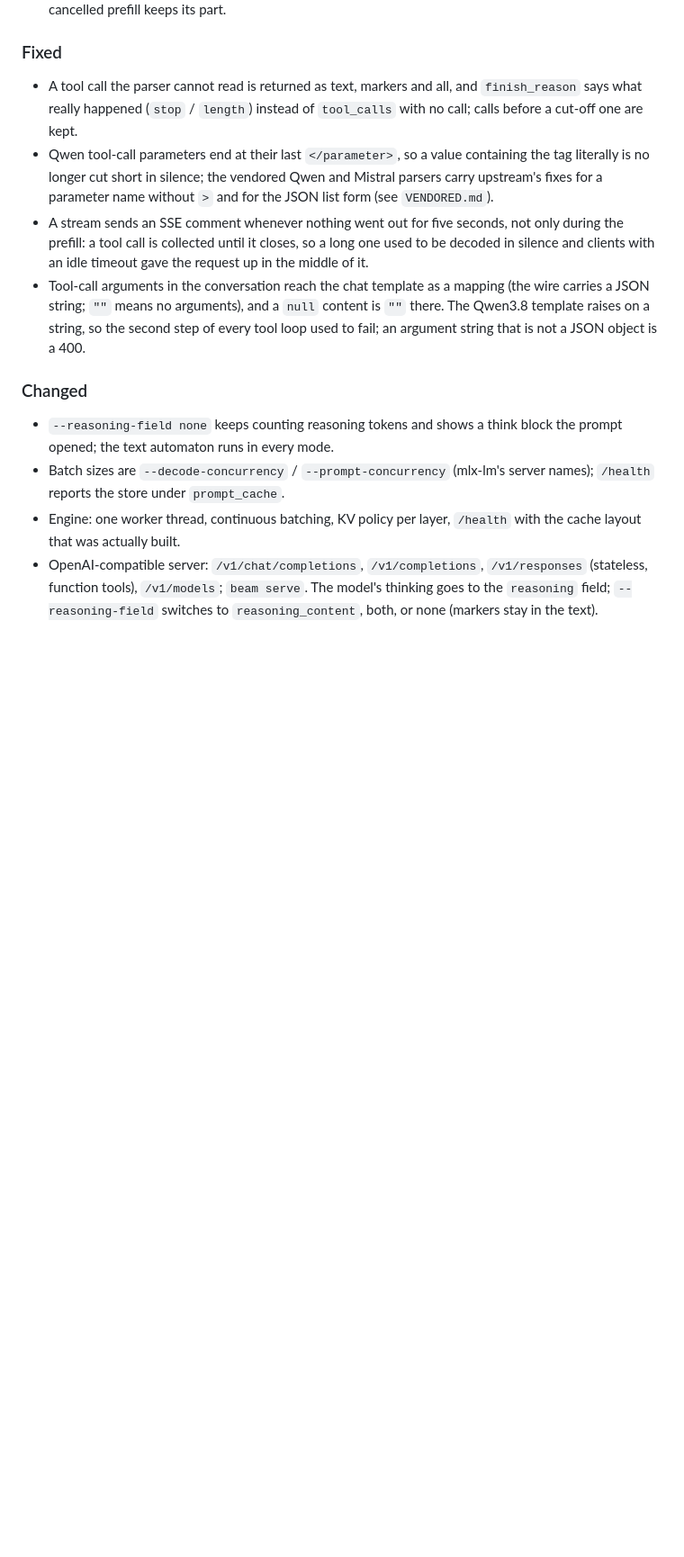
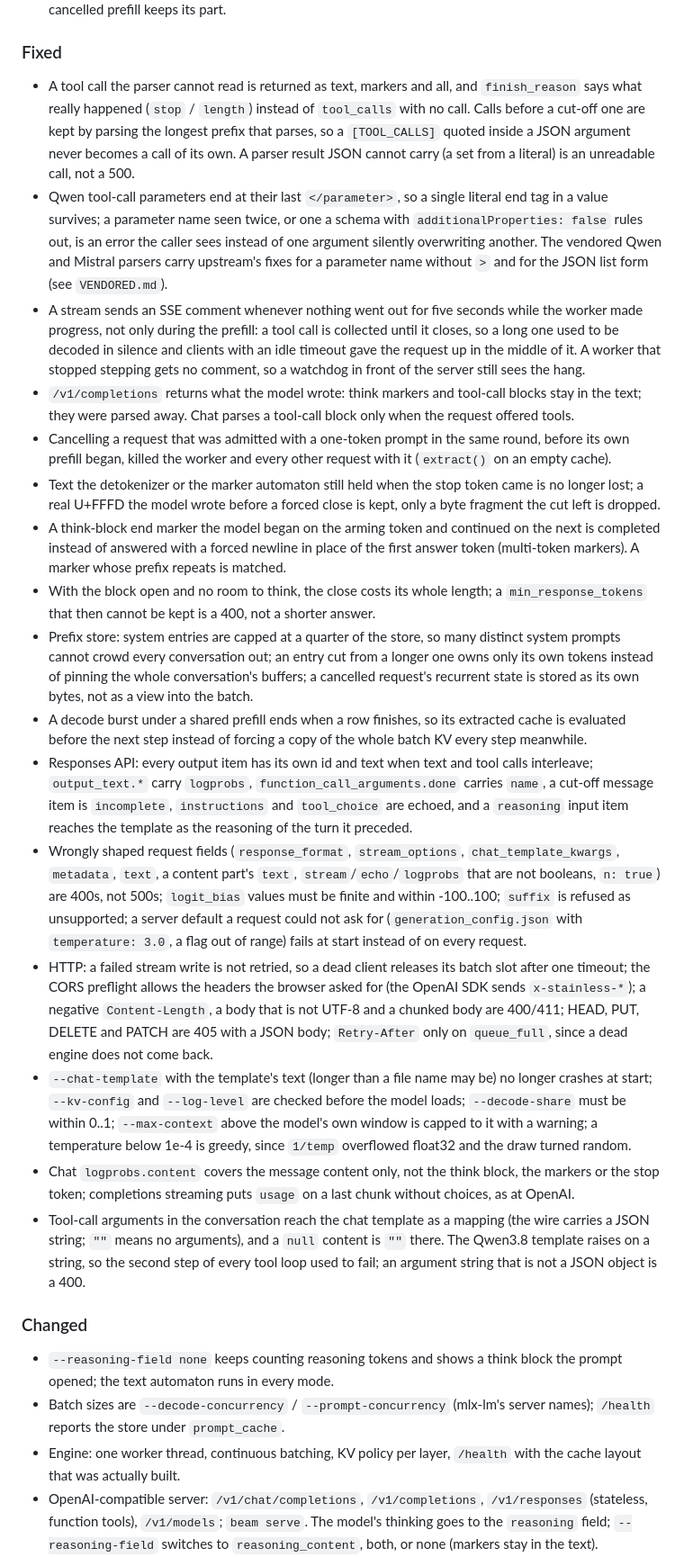
Before and after one commit to p4ik/mlx-beam, a Markdown page: CHANGELOG.md, the part around the change. Shown at 90% size. Drawn GitHub-style; blank space fills up the shorter version.

Commit message:
docs: changelog for the review fixes

```diff
--- a/CHANGELOG.md
+++ b/CHANGELOG.md
@@ -40,15 +40,74 @@ PEP 440 with SemVer meaning (`0.y` may break, `0.y.z` fixes).
 ### Fixed
 - A tool call the parser cannot read is returned as text, markers and all,
   and `finish_reason` says what really happened (`stop` / `length`) instead
-  of `tool_calls` with no call; calls before a cut-off one are kept.
-- Qwen tool-call parameters end at their last `</parameter>`, so a value
-  containing the tag literally is no longer cut short in silence; the
+  of `tool_calls` with no call. Calls before a cut-off one are kept by
+  parsing the longest prefix that parses, so a `[TOOL_CALLS]` quoted inside
+  a JSON argument never becomes a call of its own. A parser result JSON
+  cannot carry (a set from a literal) is an unreadable call, not a 500.
+- Qwen tool-call parameters end at their last `</parameter>`, so a single
+  literal end tag in a value survives; a parameter name seen twice, or one a
+  schema with `additionalProperties: false` rules out, is an error the
+  caller sees instead of one argument silently overwriting another. The
   vendored Qwen and Mistral parsers carry upstream's fixes for a parameter
   name without `>` and for the JSON list form (see `VENDORED.md`).
-- A stream sends an SSE comment whenever nothing went out for five seconds,
-  not only during the prefill: a tool call is collected until it closes, so
-  a long one used to be decoded in silence and clients with an idle timeout
-  gave the request up in the middle of it.
+- A stream sends an SSE comment whenever nothing went out for five seconds
+  while the worker made progress, not only during the prefill: a tool call
+  is collected until it closes, so a long one used to be decoded in silence
+  and clients with an idle timeout gave the request up in the middle of it.
+  A worker that stopped stepping gets no comment, so a watchdog in front of
+  the server still sees the hang.
+- `/v1/completions` returns what the model wrote: think markers and
+  tool-call blocks stay in the text; they were parsed away. Chat parses a
+  tool-call block only when the request offered tools.
+- Cancelling a request that was admitted with a one-token prompt in the
+  same round, before its own prefill began, killed the worker and every
+  other request with it (`extract()` on an empty cache).
+- Text the detokenizer or the marker automaton still held when the stop
+  token came is no longer lost; a real U+FFFD the model wrote before a
+  forced close is kept, only a byte fragment the cut left is dropped.
+- A think-block end marker the model began on the arming token and
+  continued on the next is completed instead of answered with a forced
+  newline in place of the first answer token (multi-token markers). A
+  marker whose prefix repeats is matched.
+- With the block open and no room to think, the close costs its whole
+  length; a `min_response_tokens` that then cannot be kept is a 400, not a
+  shorter answer.
+- Prefix store: system entries are capped at a quarter of the store, so
+  many distinct system prompts cannot crowd every conversation out; an
+  entry cut from a longer one owns only its own tokens instead of pinning
+  the whole conversation's buffers; a cancelled request's recurrent state is
+  stored as its own bytes, not as a view into the batch.
+- A decode burst under a shared prefill ends when a row finishes, so its
+  extracted cache is evaluated before the next step instead of forcing a
+  copy of the whole batch KV every step meanwhile.
+- Responses API: every output item has its own id and text when text and
+  tool calls interleave; `output_text.*` carry `logprobs`,
+  `function_call_arguments.done` carries `name`, a cut-off message item is
+  `incomplete`, `instructions` and `tool_choice` are echoed, and a
+  `reasoning` input item reaches the template as the reasoning of the turn
+  it preceded.
+- Wrongly shaped request fields (`response_format`, `stream_options`,
+  `chat_template_kwargs`, `metadata`, `text`, a content part's `text`,
+  `stream`/`echo`/`logprobs` that are not booleans, `n: true`) are 400s,
+  not 500s; `logit_bias` values must be finite and within -100..100;
+  `suffix` is refused as unsupported; a server default a request could not
+  ask for (`generation_config.json` with `temperature: 3.0`, a flag out of
+  range) fails at start instead of on every request.
+- HTTP: a failed stream write is not retried, so a dead client releases its
+  batch slot after one timeout; the CORS preflight allows the headers the
+  browser asked for (the OpenAI SDK sends `x-stainless-*`); a negative
+  `Content-Length`, a body that is not UTF-8 and a chunked body are 400/411;
+  HEAD, PUT, DELETE and PATCH are 405 with a JSON body; `Retry-After` only
+  on `queue_full`, since a dead engine does not come back.
+- `--chat-template` with the template's text (longer than a file name may
+  be) no longer crashes at start; `--kv-config` and `--log-level` are
+  checked before the model loads; `--decode-share` must be within 0..1;
+  `--max-context` above the model's own window is capped to it with a
+  warning; a temperature below 1e-4 is greedy, since `1/temp` overflowed
+  float32 and the draw turned random.
+- Chat `logprobs.content` covers the message content only, not the think
+  block, the markers or the stop token; completions streaming puts `usage`
+  on a last chunk without choices, as at OpenAI.
 - Tool-call arguments in the conversation reach the chat template as a
   mapping (the wire carries a JSON string; `""` means no arguments), and a
   `null` content is `""` there. The Qwen3.8 template raises on a string, so
```
